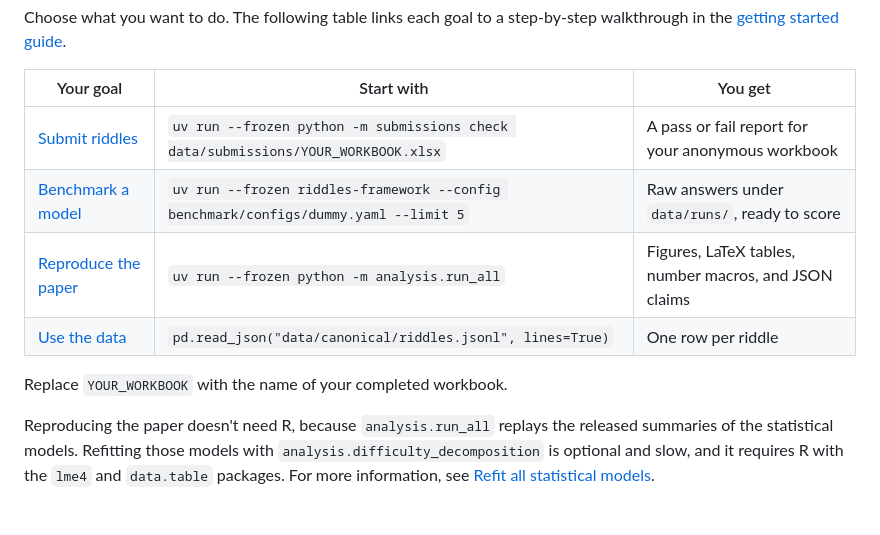
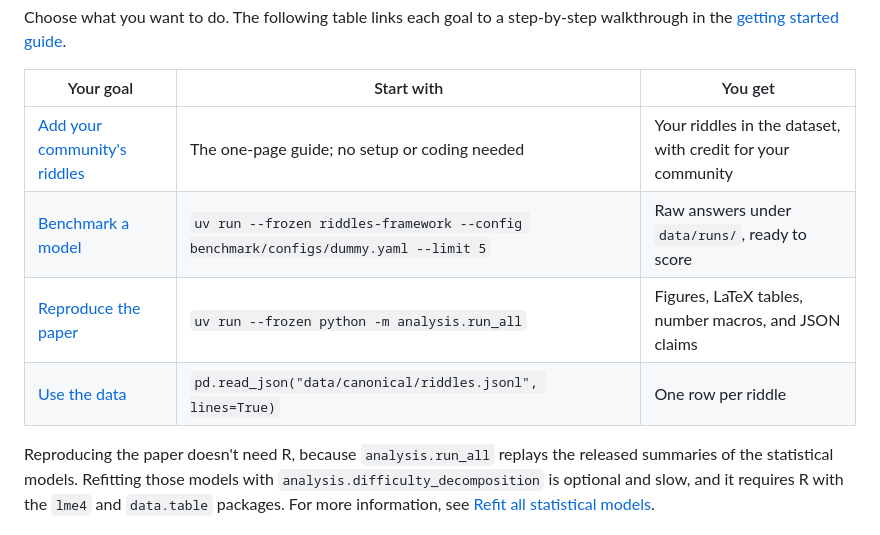
Before and after one commit to Cohere-Labs-Community/CulturalRiddles, a Markdown page: README.md, the part around the change. Drawn GitHub-style.

Commit message:
Make the contribution page one clear page for contributors

```diff
--- a/README.md
+++ b/README.md
@@ -44,12 +44,10 @@ Choose what you want to do. The following table links each goal to a step-by-ste
 
 | Your goal | Start with | You get |
 | --- | --- | --- |
-| [Submit riddles](docs/getting-started.md#submit-riddles) | `uv run --frozen python -m submissions check data/submissions/YOUR_WORKBOOK.xlsx` | A pass or fail report for your anonymous workbook |
+| [Add your community's riddles](CONTRIBUTING.md) | The one-page guide; no setup or coding needed | Your riddles in the dataset, with credit for your community |
 | [Benchmark a model](docs/getting-started.md#benchmark-a-model) | `uv run --frozen riddles-framework --config benchmark/configs/dummy.yaml --limit 5` | Raw answers under `data/runs/`, ready to score |
 | [Reproduce the paper](docs/getting-started.md#reproduce-the-paper) | `uv run --frozen python -m analysis.run_all` | Figures, LaTeX tables, number macros, and JSON claims |
 | [Use the data](docs/getting-started.md#use-the-data) | `pd.read_json("data/canonical/riddles.jsonl", lines=True)` | One row per riddle |
-
-Replace `YOUR_WORKBOOK` with the name of your completed workbook.
 
 Reproducing the paper doesn't need R, because `analysis.run_all` replays the released summaries of the statistical models. Refitting those models with `analysis.difficulty_decomposition` is optional and slow, and it requires R with the `lme4` and `data.table` packages. For more information, see [Refit all statistical models](docs/reproduction.md#refit-all-statistical-models).
 
```
